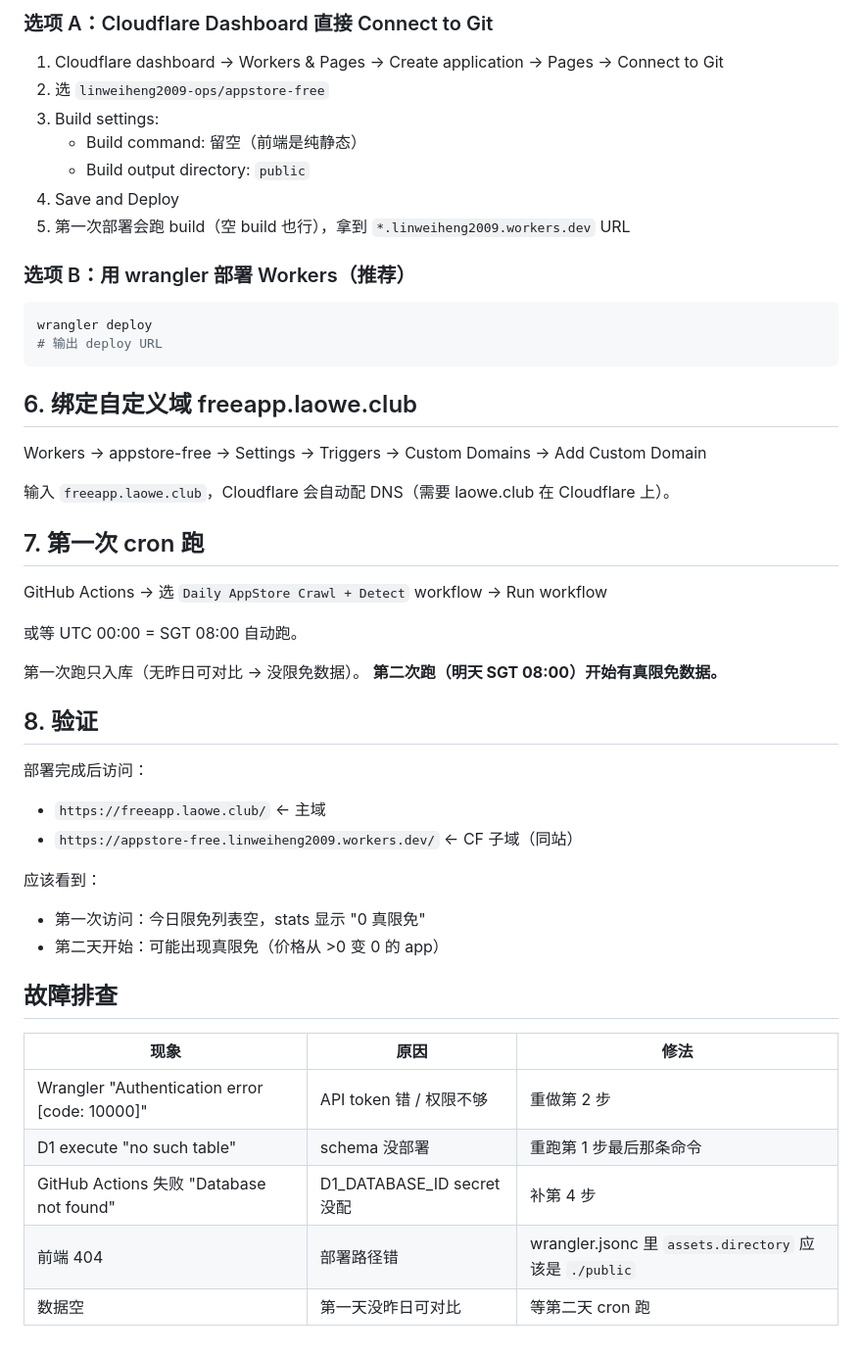
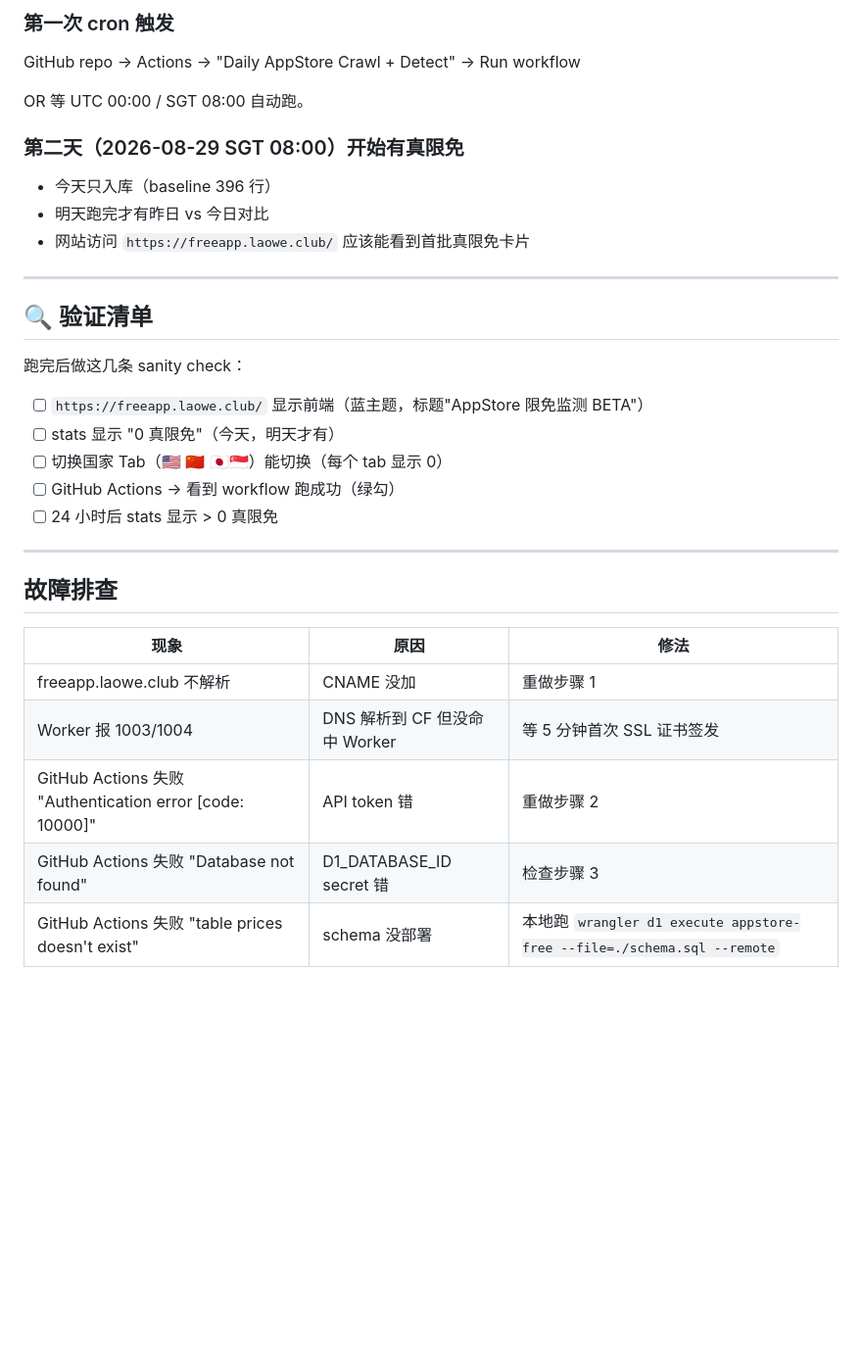
Before and after one commit to linweiheng2009-ops/appstore-free, a Markdown page: docs/SETUP.md, the part around one of its changes. Shown at 98% size. Rendered like a GitHub page; blank space fills up the shorter version.

````diff
--- a/docs/SETUP.md
+++ b/docs/SETUP.md
@@ -61,51 +87,36 @@ Cloudflare dashboard → Workers & Pages → 右侧栏底部 → "Account ID"
 
-### 选项 A：Cloudflare Dashboard 直接 Connect to Git
-1. Cloudflare dashboard → Workers & Pages → Create application → Pages → Connect to Git
-2. 选 `linweiheng2009-ops/appstore-free`
-3. Build settings:
-   - Build command: 留空（前端是纯静态）
-   - Build output directory: `public`
-4. Save and Deploy
-5. 第一次部署会跑 build（空 build 也行），拿到 `*.linweiheng2009.workers.dev` URL
+### 第一次 cron 触发
 
-### 选项 B：用 wrangler 部署 Workers（推荐）
-```bash
-wrangler deploy
-# 输出 deploy URL
-```
+GitHub repo → Actions → "Daily AppStore Crawl + Detect" → Run workflow
 
-## 6. 绑定自定义域 freeapp.laowe.club
+OR 等 UTC 00:00 / SGT 08:00 自动跑。
 
-Workers → appstore-free → Settings → Triggers → Custom Domains → Add Custom Domain
+### 第二天（2026-08-29 SGT 08:00）开始有真限免
 
-输入 `freeapp.laowe.club`，Cloudflare 会自动配 DNS（需要 laowe.club 在 Cloudflare 上）。
+- 今天只入库（baseline 396 行）
+- 明天跑完才有昨日 vs 今日对比
+- 网站访问 `https://freeapp.laowe.club/` 应该能看到首批真限免卡片
 
-## 7. 第一次 cron 跑
+---
 
-GitHub Actions → 选 `Daily AppStore Crawl + Detect` workflow → Run workflow
+## 🔍 验证清单
 
-或等 UTC 00:00 = SGT 08:00 自动跑。
+跑完后做这几条 sanity check：
 
-第一次跑只入库（无昨日可对比 → 没限免数据）。
-**第二次跑（明天 SGT 08:00）开始有真限免数据。**
+- [ ] `https://freeapp.laowe.club/` 显示前端（蓝主题，标题"AppStore 限免监测 BETA"）
+- [ ] stats 显示 "0 真限免"（今天，明天才有）
+- [ ] 切换国家 Tab（🇺🇸 🇨🇳 🇯🇵🇸🇬）能切换（每个 tab 显示 0）
+- [ ] GitHub Actions → 看到 workflow 跑成功（绿勾）
+- [ ] 24 小时后 stats 显示 > 0 真限免
 
-## 8. 验证
-
-部署完成后访问：
-
-- `https://freeapp.laowe.club/` ← 主域
-- `https://appstore-free.linweiheng2009.workers.dev/` ← CF 子域（同站）
-
-应该看到：
-- 第一次访问：今日限免列表空，stats 显示 "0 真限免"
-- 第二天开始：可能出现真限免（价格从 >0 变 0 的 app）
+---
 
 ## 故障排查
 
 | 现象 | 原因 | 修法 |
 |---|---|---|
-| Wrangler "Authentication error [code: 10000]" | API token 错 / 权限不够 | 重做第 2 步 |
-| D1 execute "no such table" | schema 没部署 | 重跑第 1 步最后那条命令 |
-| GitHub Actions 失败 "Database not found" | D1_DATABASE_ID secret 没配 | 补第 4 步 |
-| 前端 404 | 部署路径错 | wrangler.jsonc 里 `assets.directory` 应该是 `./public` |
-| 数据空 | 第一天没昨日可对比 | 等第二天 cron 跑 |
+| freeapp.laowe.club 不解析 | CNAME 没加 | 重做步骤 1 |
+| Worker 报 1003/1004 | DNS 解析到 CF 但没命中 Worker | 等 5 分钟首次 SSL 证书签发 |
+| GitHub Actions 失败 "Authentication error [code: 10000]" | API token 错 | 重做步骤 2 |
+| GitHub Actions 失败 "Database not found" | D1_DATABASE_ID secret 错 | 检查步骤 3 |
+| GitHub Actions 失败 "table prices doesn't exist" | schema 没部署 | 本地跑 `wrangler d1 execute appstore-free --file=./schema.sql --remote` |
````
Also changed, not shown: other parts of docs/SETUP.md (+62 -36 lines).
